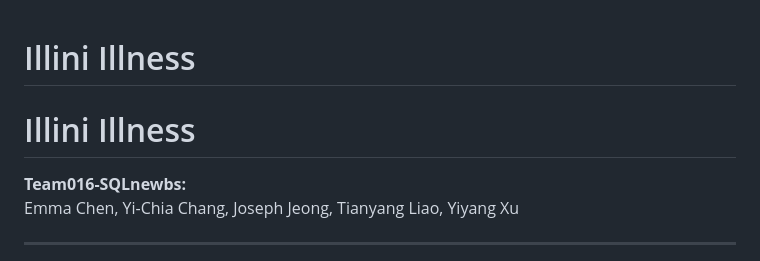
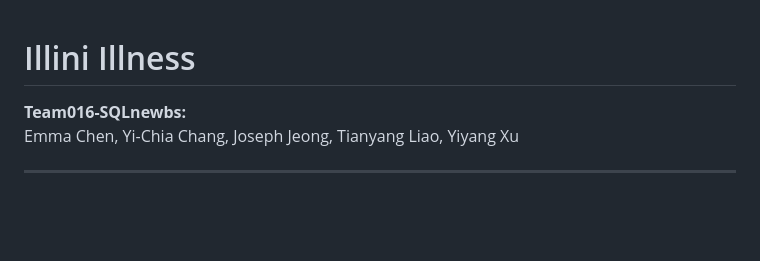
Before and after one commit to Josephjj224/illini_illness, a Markdown page: README.md, the part around the change. Rendered like a GitHub page; blank space fills up the shorter version.

```diff
--- a/README.md
+++ b/README.md
@@ -1,5 +1,5 @@
 # Illini Illness
-# Illini Illness
+
 
 **Team016-SQLnewbs:**
 Emma Chen, Yi-Chia Chang, Joseph Jeong, Tianyang Liao, Yiyang Xu
```
